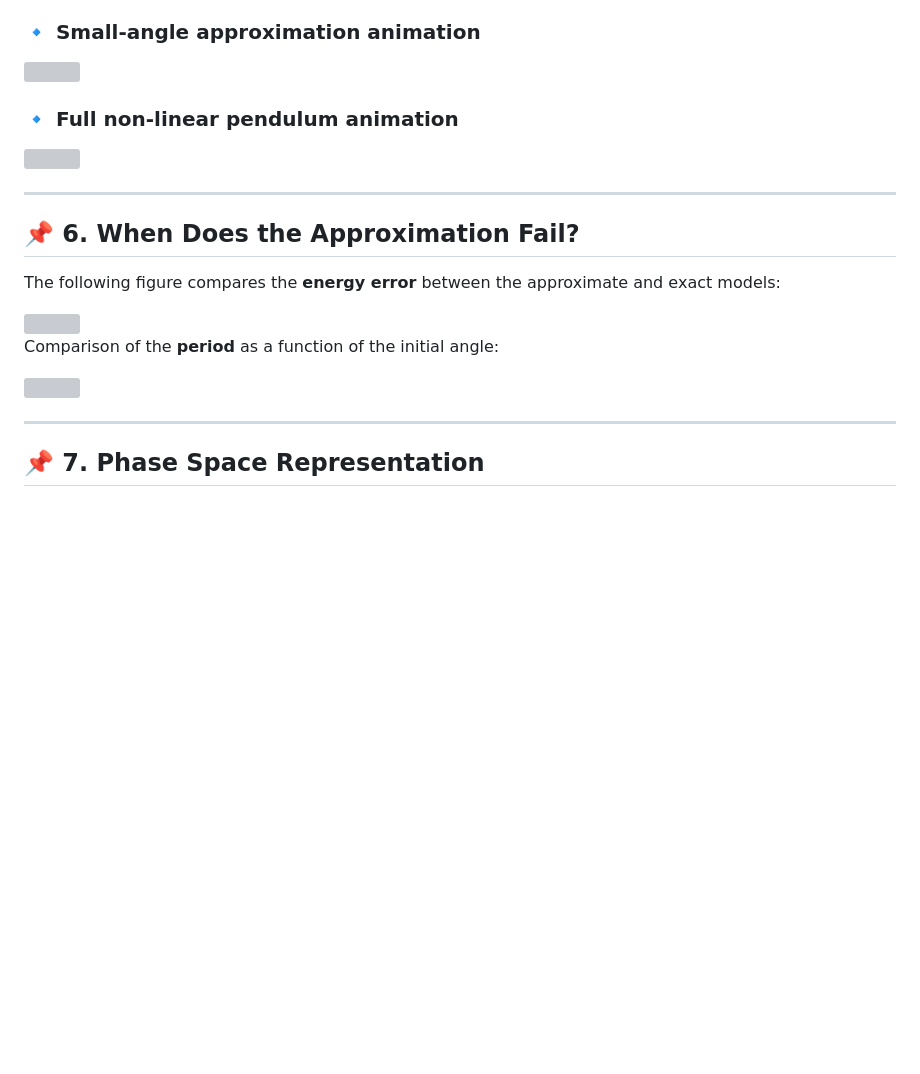
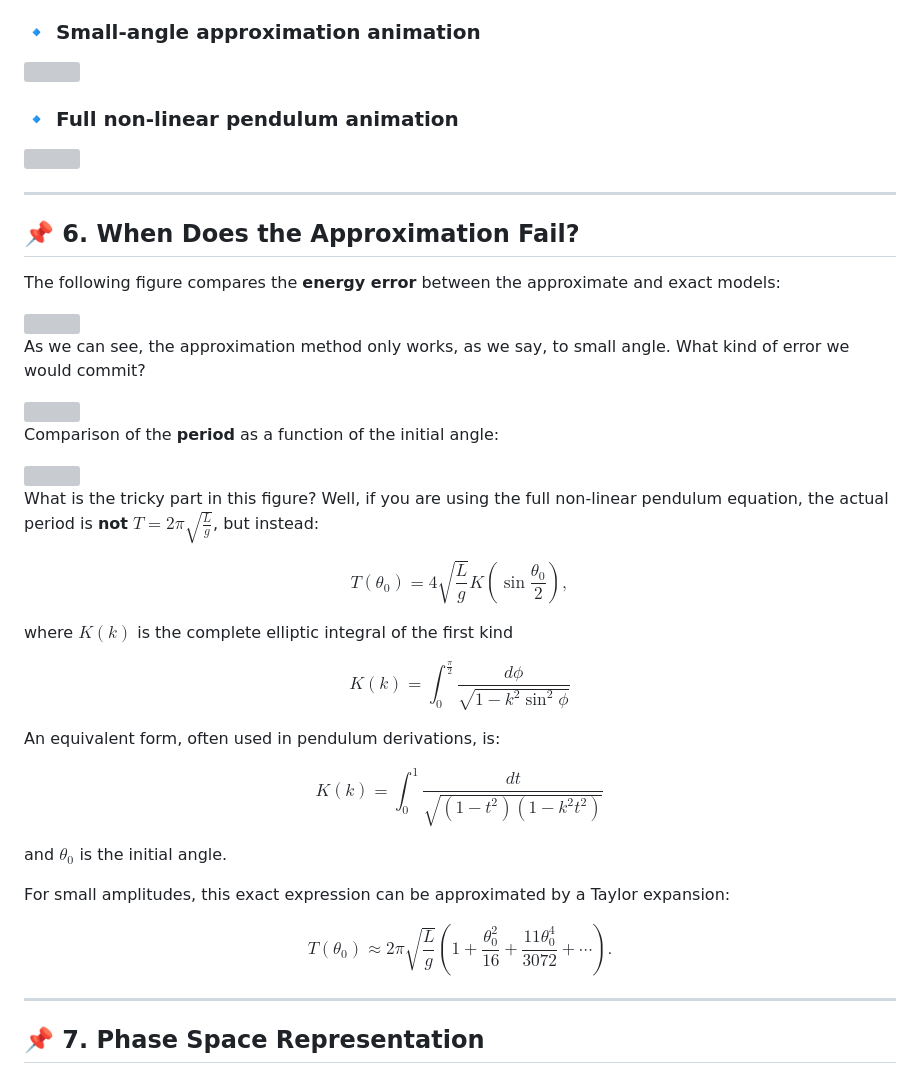
Before and after one commit to Jorbanejah/physics_simulation, a Markdown page: oscillatory_motion/SHM/README.md, the part around one of its changes. Drawn GitHub-style; blank space fills up the shorter version; grey boxes are pictures that could not be loaded.

Commit message:
Update README.md for formatting and clarity

```diff
--- a/oscillatory_motion/SHM/README.md
+++ b/oscillatory_motion/SHM/README.md
@@ -98,10 +98,44 @@ The <code>Pendulum</code> class can generate a <strong>2‑dimensional animation
 <h2>📌 6. When Does the Approximation Fail?</h2>
 
 <p>The following figure compares the <strong>energy error</strong> between the approximate and exact models:</p>
+<img src ="./figures/energy_pendulum.png" width = "500">
+
+As we can see, the approximation method only works, as we say, to small angle. What kind of error we would commit?
+
 <img src="./figures/energy_error_pendulum.png" width="500">
 
 <p>Comparison of the <strong>period</strong> as a function of the initial angle:</p>
+
 <img src="./figures/periods_pendulum.png" width="500">
+
+What is the tricky part in this figure? Well, if you are using the full non‑linear pendulum equation, the actual period is <strong>not</strong> $T = 2\pi\sqrt{\frac{L}{g}}$, but instead:
+
+$$
+T(\theta_0) = 4\sqrt{\frac{L}{g}}K\left(\sin\frac{\theta_0}{2}\right),
+$$
+
+where $K(k)$ is the complete elliptic integral of the first kind
+
+$$
+K(k) = \int_{0}^{\frac{\pi}{2}} \frac{d\phi}{\sqrt{1 - k^2 \sin^2 \phi}}
+$$
+
+An equivalent form, often used in pendulum derivations, is:
+
+$$
+K(k) = \int_{0}^{1} \frac{dt}{\sqrt{(1 - t^2)(1 - k^2 t^2)}}
+$$
+
+and $\theta_0$ is the initial angle.
+
+For small amplitudes, this exact expression can be approximated by a Taylor expansion:
+
+$$
+T(\theta_0) \approx 2\pi\sqrt{\frac{L}{g}}
+\left(
+1 + \frac{\theta_0^2}{16} + \frac{11\theta_0^4}{3072} + \cdots
+\right).
+$$
 
 <hr>
 
```
Also changed, not shown: other parts of oscillatory_motion/SHM/README.md (+9 -7 lines).
